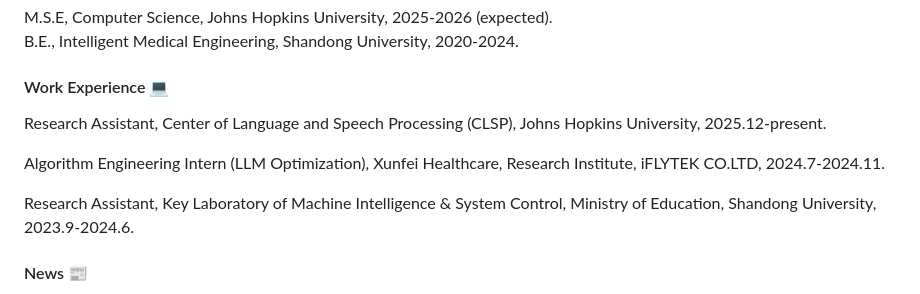
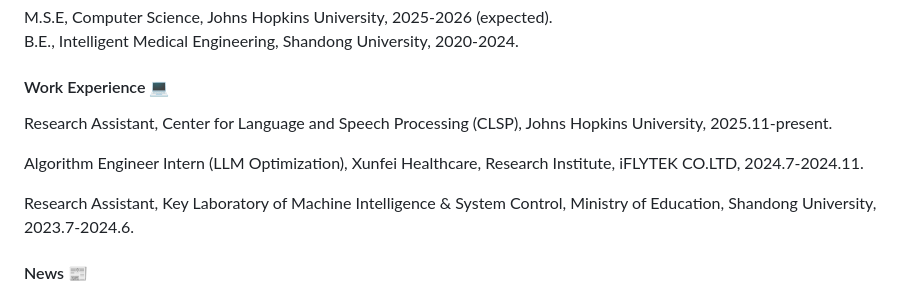
Before and after one commit to TedZhangHao/TedZhangHao.github.io, a Markdown page: contents/home.md, the part around the change. Rendered like a GitHub page.

Commit message:
Align work experience with CV

```diff
--- a/contents/home.md
+++ b/contents/home.md
@@ -51,11 +51,11 @@ M.S.E, Computer Science, Johns Hopkins University, 2025-2026 (expected).\
 B.E., Intelligent Medical Engineering, Shandong University, 2020-2024.
 
 #### Work Experience 💻
-Research Assistant, Center of Language and Speech Processing (CLSP), Johns Hopkins University, 2025.12-present.
+Research Assistant, Center for Language and Speech Processing (CLSP), Johns Hopkins University, 2025.11-present.
 
-Algorithm Engineering Intern (LLM Optimization), Xunfei Healthcare, Research Institute, iFLYTEK CO.LTD, 2024.7-2024.11.
+Algorithm Engineer Intern (LLM Optimization), Xunfei Healthcare, Research Institute, iFLYTEK CO.LTD, 2024.7-2024.11.
 
-Research Assistant, Key Laboratory of Machine Intelligence & System Control, Ministry of Education, Shandong University, 2023.9-2024.6.
+Research Assistant, Key Laboratory of Machine Intelligence & System Control, Ministry of Education, Shandong University, 2023.7-2024.6.
 #### News 📰
 2026.10 We submitted a paper on document-level aspect-based sentiment analysis to **NAACL 2027**!\
 2026.9 Two papers submitted to **ICLR 2027** and **ICASSP 2027**!\
```
